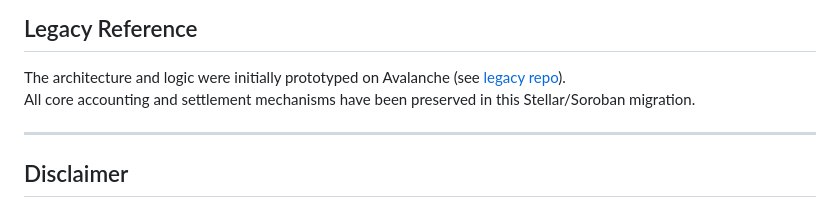
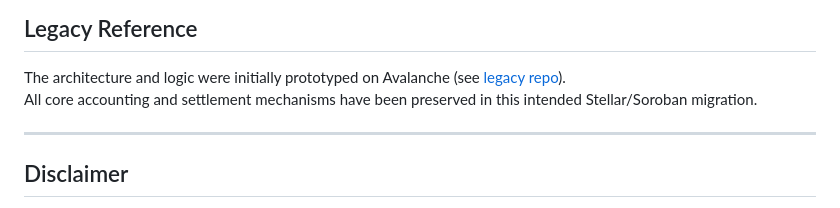
Before and after one commit to neonmercenary/rwa-infra-xc-capital-stellar, a Markdown page: README.md, the part around the change. GitHub-like rendering.

```diff
--- a/README.md
+++ b/README.md
@@ -190,7 +190,7 @@ xc-capital/
 ## Legacy Reference
 
 The architecture and logic were initially prototyped on Avalanche (see [legacy repo](https://github.com/neonmercenary/rwa-structured-finance-infra/)).
-All core accounting and settlement mechanisms have been preserved in this Stellar/Soroban migration.
+All core accounting and settlement mechanisms have been preserved in this intended Stellar/Soroban migration.
 
 ---
 
```
